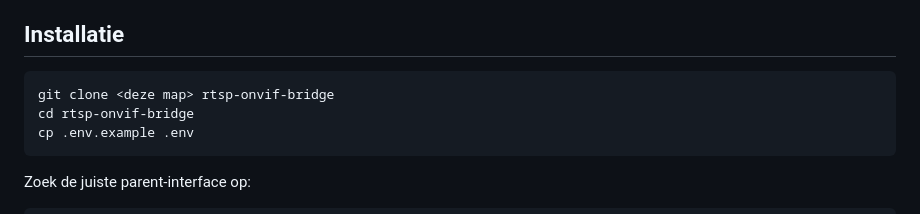
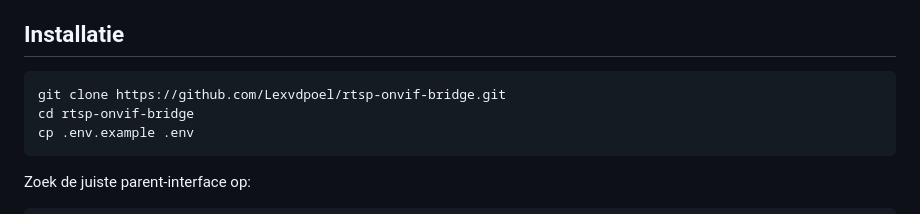
Before and after one commit to Lexvdpoel/rtsp-onvif-bridge, a Markdown page: README.md, the part around the change. Drawn GitHub-style.

Commit message:
Use the real clone URL in the install steps
Co-Authored-By: Claude Opus 5 (1M context) <noreply@anthropic.com>

````diff
--- a/README.md
+++ b/README.md
@@ -82,7 +82,7 @@ Twee Unraid-specifieke punten:
 ## Installatie
 
 ```bash
-git clone <deze map> rtsp-onvif-bridge
+git clone https://github.com/Lexvdpoel/rtsp-onvif-bridge.git
 cd rtsp-onvif-bridge
 cp .env.example .env
 ```
````
